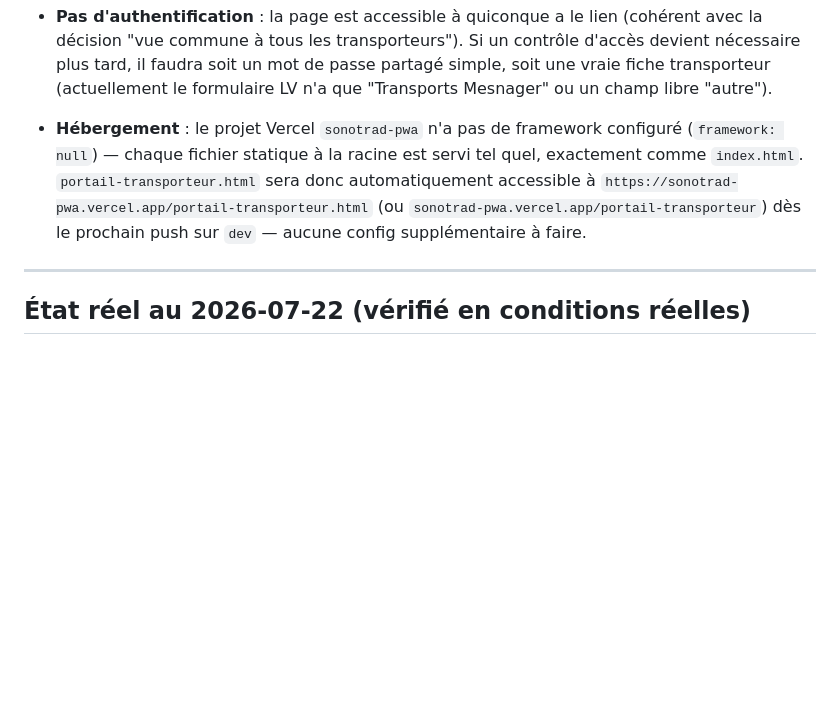
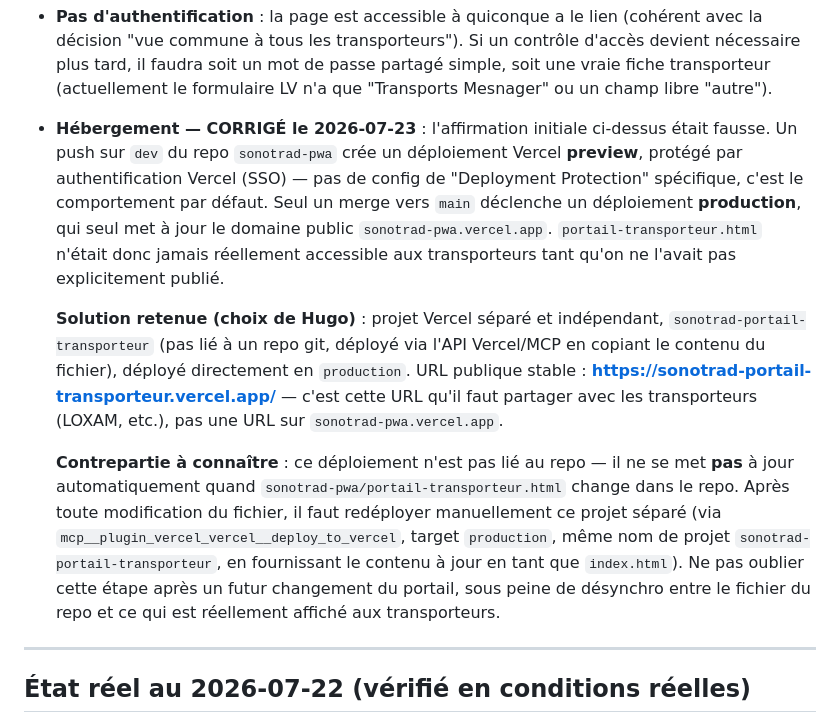
Before and after one commit to hugmsg/sonotrad-pwa, a Markdown page: CLAUDE_PORTAIL.md, the part around the change. Rendered like a GitHub page; blank space fills up the shorter version.

Commit message:
Portail transporteur — hébergement réel : projet Vercel séparé
Corrige une hypothèse fausse : sonotrad-pwa.vercel.app (branche dev)
sert des déploiements preview protégés par authentification Vercel —
inaccessibles aux transporteurs externes. Le domaine public n'est mis
à jour que par un merge vers main.

Solution retenue : déploiement indépendant sonotrad-portail-transporteur
(hors repo git, publié directement en production via l'API Vercel) —
URL publique stable https://sonotrad-portail-transporteur.vercel.app/.
Contrepartie documentée : pas de mise à jour automatique, à redéployer
manuellement après toute modification du fichier dans le repo.

Co-Authored-By: Claude Sonnet 5 <noreply@anthropic.com>

```diff
--- a/CLAUDE_PORTAIL.md
+++ b/CLAUDE_PORTAIL.md
@@ -224,7 +224,27 @@ avec le principe "page statique autonome" : pas de clé API, pas de compte à cr
 
 - **Carte approximative** : positionnement par ville via une table de correspondance mot-clé → coordonnées codée en dur dans `portail-transporteur.html` (variable `VILLES`). Une nouvelle destination non reconnue apparaît quand même dans la liste, mais sans repère sur la carte. Ajouter une ville = une ligne dans le tableau `VILLES`.
 - **Pas d'authentification** : la page est accessible à quiconque a le lien (cohérent avec la décision "vue commune à tous les transporteurs"). Si un contrôle d'accès devient nécessaire plus tard, il faudra soit un mot de passe partagé simple, soit une vraie fiche transporteur (actuellement le formulaire LV n'a que "Transports Mesnager" ou un champ libre "autre").
-- **Hébergement** : le projet Vercel `sonotrad-pwa` n'a pas de framework configuré (`framework: null`) — chaque fichier statique à la racine est servi tel quel, exactement comme `index.html`. `portail-transporteur.html` sera donc automatiquement accessible à `https://sonotrad-pwa.vercel.app/portail-transporteur.html` (ou `sonotrad-pwa.vercel.app/portail-transporteur`) dès le prochain push sur `dev` — aucune config supplémentaire à faire.
+- **Hébergement — CORRIGÉ le 2026-07-23** : l'affirmation initiale ci-dessus était fausse.
+  Un push sur `dev` du repo `sonotrad-pwa` crée un déploiement Vercel **preview**, protégé par
+  authentification Vercel (SSO) — pas de config de "Deployment Protection" spécifique, c'est le
+  comportement par défaut. Seul un merge vers `main` déclenche un déploiement **production**,
+  qui seul met à jour le domaine public `sonotrad-pwa.vercel.app`. `portail-transporteur.html`
+  n'était donc jamais réellement accessible aux transporteurs tant qu'on ne l'avait pas
+  explicitement publié.
+
+  **Solution retenue (choix de Hugo)** : projet Vercel séparé et indépendant,
+  `sonotrad-portail-transporteur` (pas lié à un repo git, déployé via l'API Vercel/MCP en
+  copiant le contenu du fichier), déployé directement en `production`. URL publique stable :
+  **https://sonotrad-portail-transporteur.vercel.app/** — c'est cette URL qu'il faut partager
+  avec les transporteurs (LOXAM, etc.), pas une URL sur `sonotrad-pwa.vercel.app`.
+
+  **Contrepartie à connaître** : ce déploiement n'est pas lié au repo — il ne se met **pas**
+  à jour automatiquement quand `sonotrad-pwa/portail-transporteur.html` change dans le repo.
+  Après toute modification du fichier, il faut redéployer manuellement ce projet séparé (via
+  `mcp__plugin_vercel_vercel__deploy_to_vercel`, target `production`, même nom de projet
+  `sonotrad-portail-transporteur`, en fournissant le contenu à jour en tant que `index.html`).
+  Ne pas oublier cette étape après un futur changement du portail, sous peine de désynchro
+  entre le fichier du repo et ce qui est réellement affiché aux transporteurs.
 
 ---
 
```
